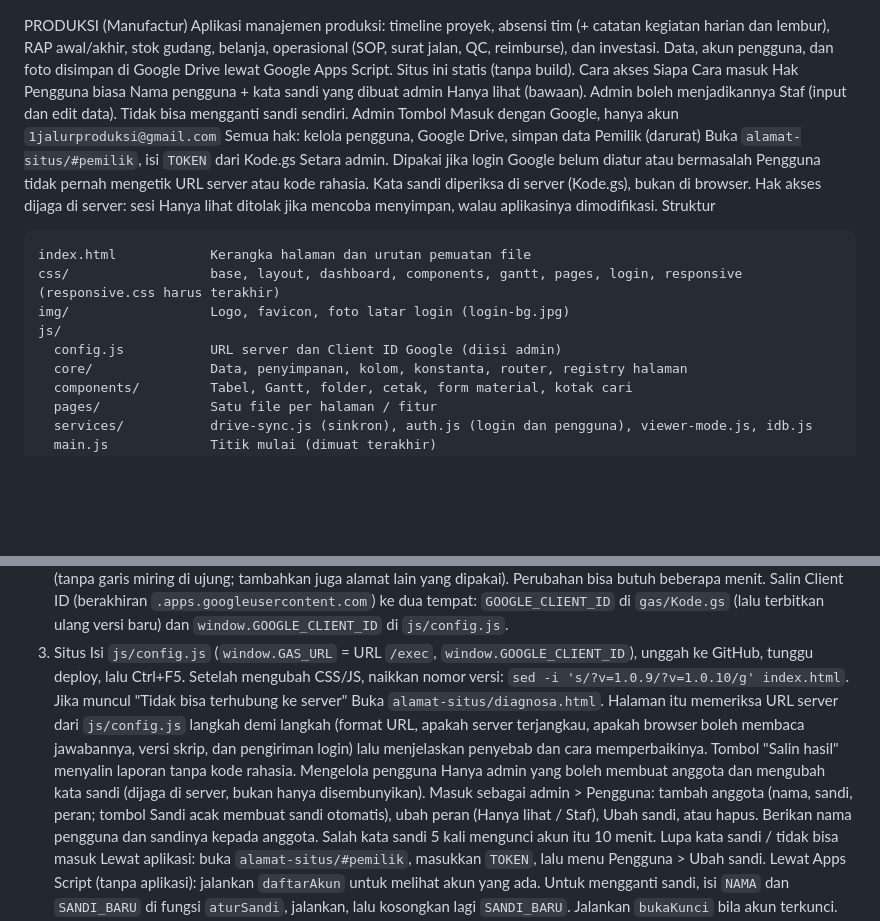
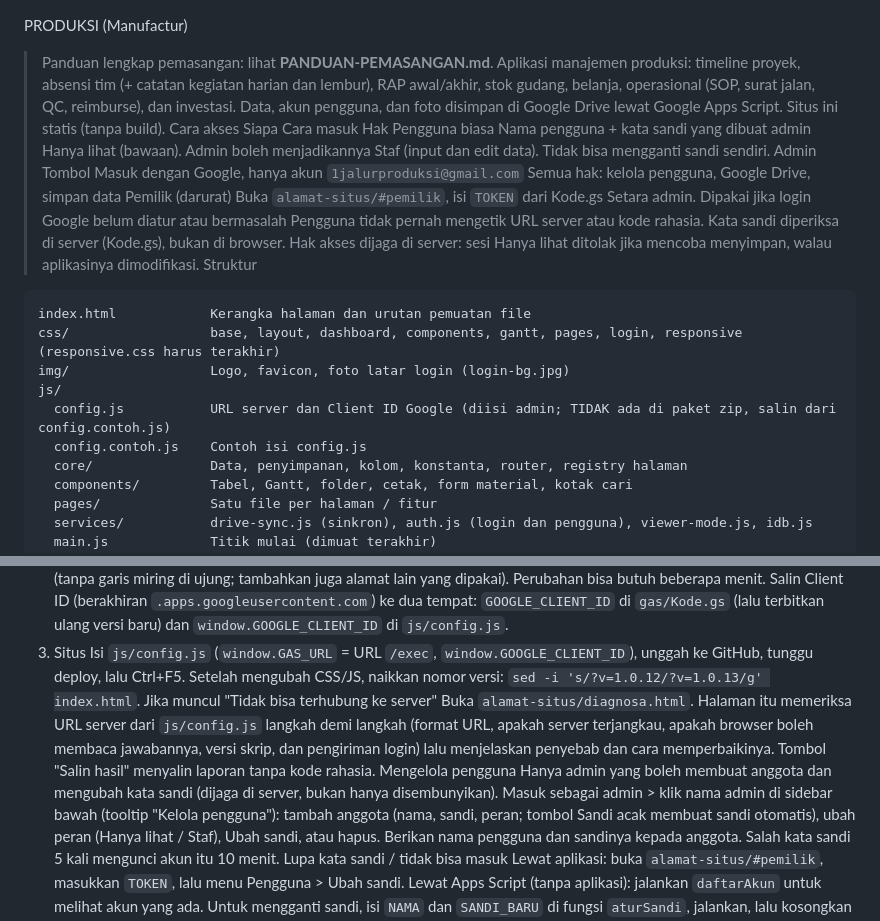
Before and after one commit to 1jalur/1jalur, a Markdown page: README.md, 2 parts joined by grey strips. GitHub-like rendering; blank space fills up the shorter version.

```diff
--- a/README.md
+++ b/README.md
@@ -1,4 +1,5 @@
 PRODUKSI (Manufactur)
+> Panduan lengkap pemasangan: lihat **PANDUAN-PEMASANGAN.md**.
 Aplikasi manajemen produksi: timeline proyek, absensi tim (+ catatan kegiatan harian dan lembur), RAP awal/akhir,
 stok gudang, belanja, operasional (SOP, surat jalan, QC, reimburse), dan investasi.
 Data, akun pengguna, dan foto disimpan di Google Drive lewat Google Apps Script. Situs ini statis (tanpa build).
@@ -15,7 +16,8 @@ index.html            Kerangka halaman dan urutan pemuatan file
 css/                  base, layout, dashboard, components, gantt, pages, login, responsive (responsive.css harus terakhir)
 img/                  Logo, favicon, foto latar login (login-bg.jpg)
 js/
-  config.js           URL server dan Client ID Google (diisi admin)
+  config.js           URL server dan Client ID Google (diisi admin; TIDAK ada di paket zip, salin dari config.contoh.js)
+  config.contoh.js    Contoh isi config.js
   core/               Data, penyimpanan, kolom, konstanta, router, registry halaman
   components/         Tabel, Gantt, folder, cetak, form material, kotak cari
   pages/              Satu file per halaman / fitur
@@ -47,14 +49,14 @@ Salin Client ID (berakhiran `.apps.googleusercontent.com`) ke dua tempat:
 `GOOGLE_CLIENT_ID` di `gas/Kode.gs` (lalu terbitkan ulang versi baru) dan `window.GOOGLE_CLIENT_ID` di `js/config.js`.
 3. Situs
 Isi `js/config.js` (`window.GAS_URL` = URL `/exec`, `window.GOOGLE_CLIENT_ID`), unggah ke GitHub, tunggu deploy,
-lalu Ctrl+F5. Setelah mengubah CSS/JS, naikkan nomor versi: `sed -i 's/?v=1.0.9/?v=1.0.10/g' index.html`.
+lalu Ctrl+F5. Setelah mengubah CSS/JS, naikkan nomor versi: `sed -i 's/?v=1.0.12/?v=1.0.13/g' index.html`.
 Jika muncul "Tidak bisa terhubung ke server"
 Buka `alamat-situs/diagnosa.html`. Halaman itu memeriksa URL server dari `js/config.js` langkah demi langkah
 (format URL, apakah server terjangkau, apakah browser boleh membaca jawabannya, versi skrip, dan pengiriman login)
 lalu menjelaskan penyebab dan cara memperbaikinya. Tombol "Salin hasil" menyalin laporan tanpa kode rahasia.
 Mengelola pengguna
 Hanya admin yang boleh membuat anggota dan mengubah kata sandi (dijaga di server, bukan hanya disembunyikan).
-Masuk sebagai admin > Pengguna: tambah anggota (nama, sandi, peran; tombol Sandi acak membuat sandi otomatis),
+Masuk sebagai admin > klik nama admin di sidebar bawah (tooltip "Kelola pengguna"): tambah anggota (nama, sandi, peran; tombol Sandi acak membuat sandi otomatis),
 ubah peran (Hanya lihat / Staf), Ubah sandi, atau hapus. Berikan nama pengguna dan sandinya kepada anggota.
 Salah kata sandi 5 kali mengunci akun itu 10 menit.
 Lupa kata sandi / tidak bisa masuk
```
